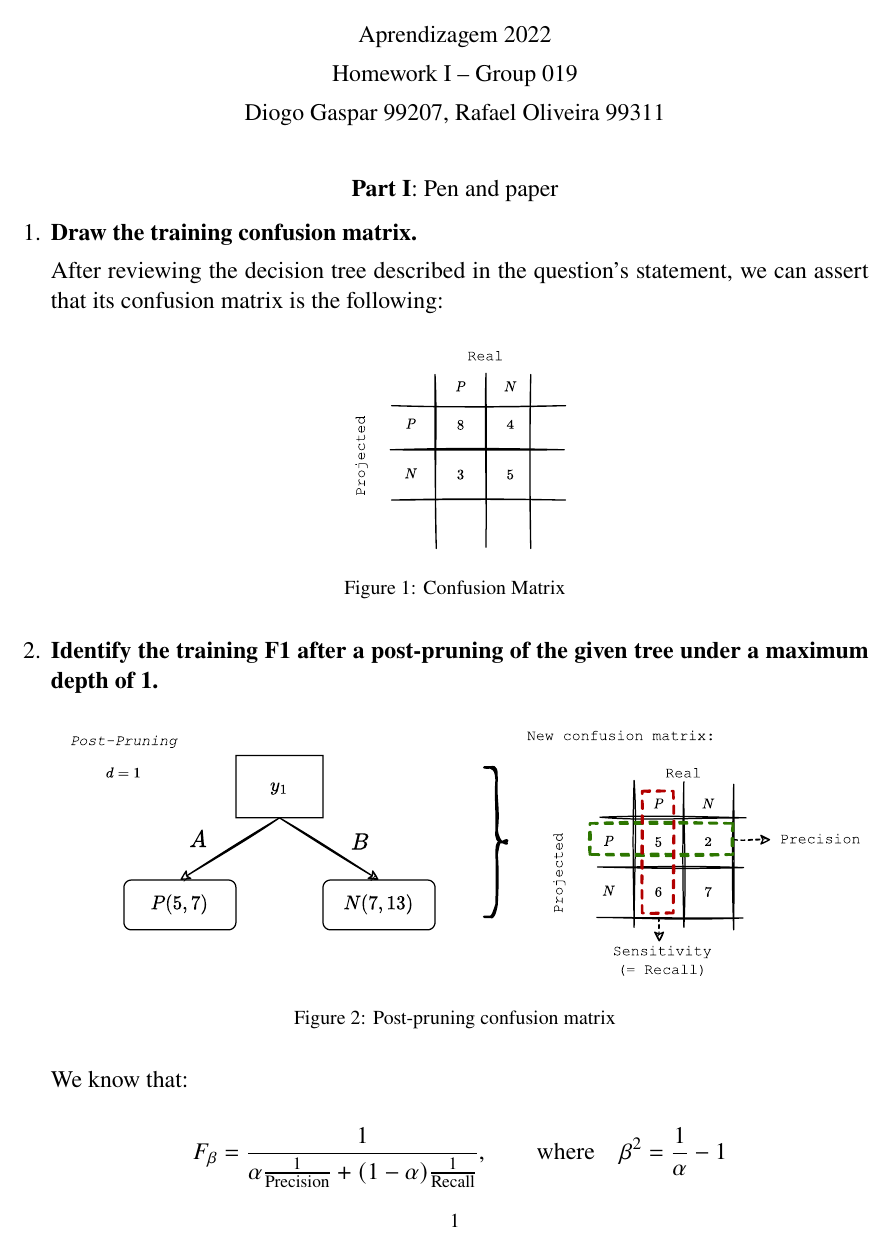
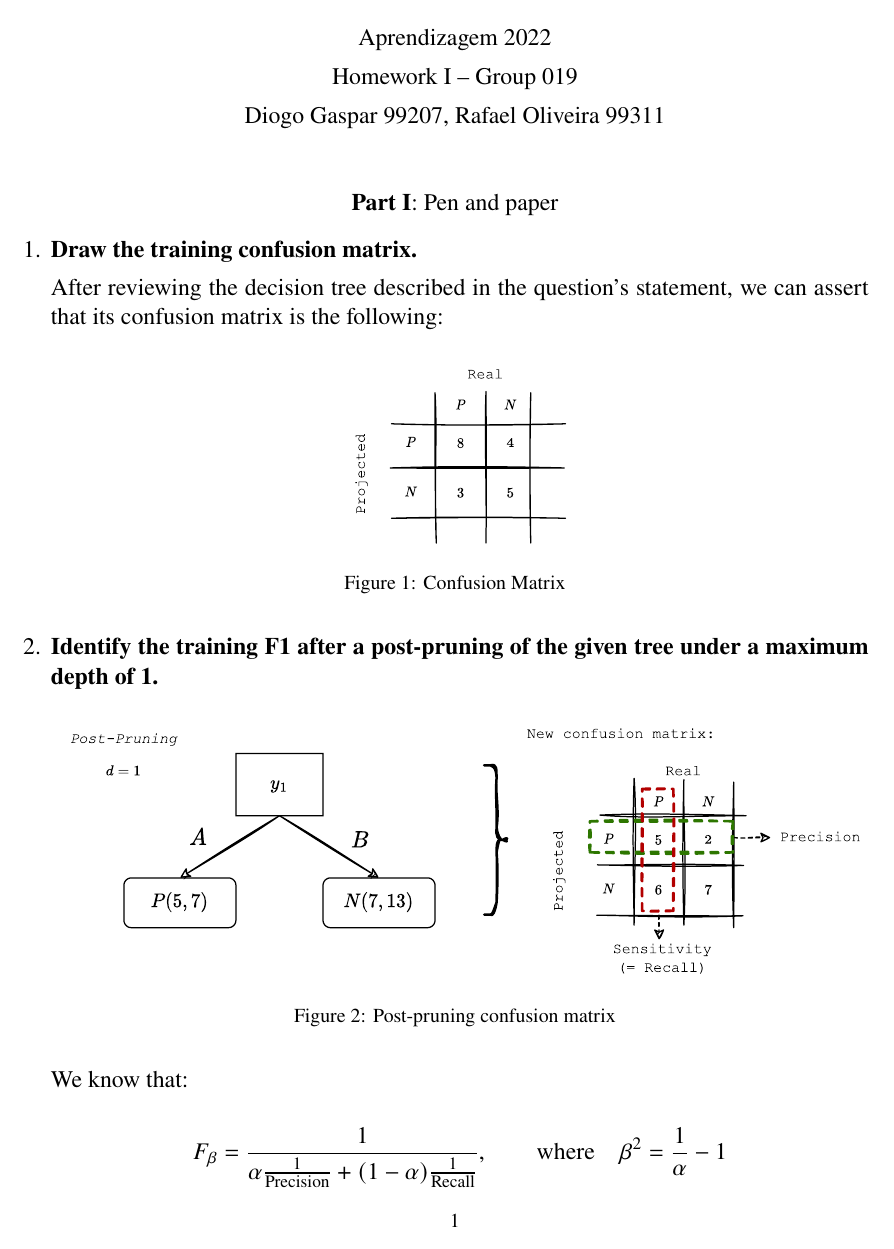
Before and after one commit to interro-potato/ml-homeworks, a LaTeX problem sheet (hw1/docs/homework.tex): page 1 of 5. Compiled offline with pdfLaTeX.

Commit message:
Update model fitting and first SVG, remove useless import

```diff
--- a/hw1/docs/homework.tex
+++ b/hw1/docs/homework.tex
@@ -8,7 +8,6 @@
 \usepackage{titling}
 \usepackage{svg}
 \usepackage{xcolor}
-\usepackage{mathtools}
 \usepackage{listings}
 \usepackage{float}
 \usepackage[colorlinks=true]{hyperref}
```
Also changed, not shown: hw1/assets/hw1-1.1.svg, hw1/assets/hw1-2.1.png, hw1/docs/homework.pdf, 2 other files.
